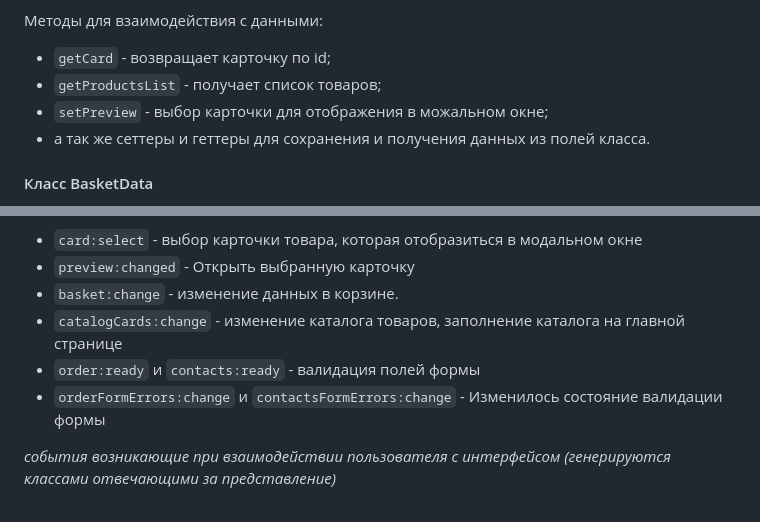
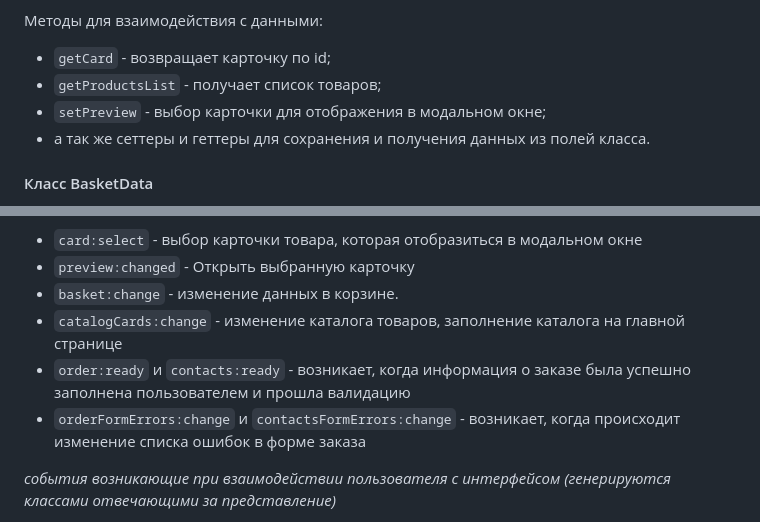
Before and after one commit to Volobueva-Kristina/web-larek-frontend, a Markdown page: README.md, 2 parts joined by grey strips. Rendered like a GitHub page.

```diff
--- a/README.md
+++ b/README.md
@@ -181,7 +181,7 @@ protected constructor(protected readonly container: HTMLElement)
 Методы для взаимодействия с данными:
 - `getCard` - возвращает карточку по id;
 - `getProductsList` - получает список товаров;
-- `setPreview` - выбор карточки для отображения в можальном окне;
+- `setPreview` - выбор карточки для отображения в модальном окне;
 - а так же сеттеры и геттеры для сохранения и получения данных из полей класса.
 
 #### Класс BasketData
@@ -367,8 +367,8 @@ Page - реализует главную страницу.
 - `preview:changed` - Открыть выбранную карточку
 - `basket:change` - изменение данных в корзине.
 - `catalogCards:change` - изменение каталога товаров, заполнение каталога на главной странице
-- `order:ready` и `contacts:ready` - валидация полей формы
-- `orderFormErrors:change` и `contactsFormErrors:change` - Изменилось состояние валидации формы
+- `order:ready` и `contacts:ready` - возникает, когда информация о заказе была успешно заполнена пользователем и прошла валидацию
+- `orderFormErrors:change` и `contactsFormErrors:change` - возникает, когда происходит изменение списка ошибок в форме заказа
 
 *события возникающие при взаимодействии пользователя с интерфейсом (генерируются классами отвечающими за представление)*
 - `basket:remove` - удаление карточки из корзины
```
Also changed, not shown: other parts of README.md (+6 -6 lines).
